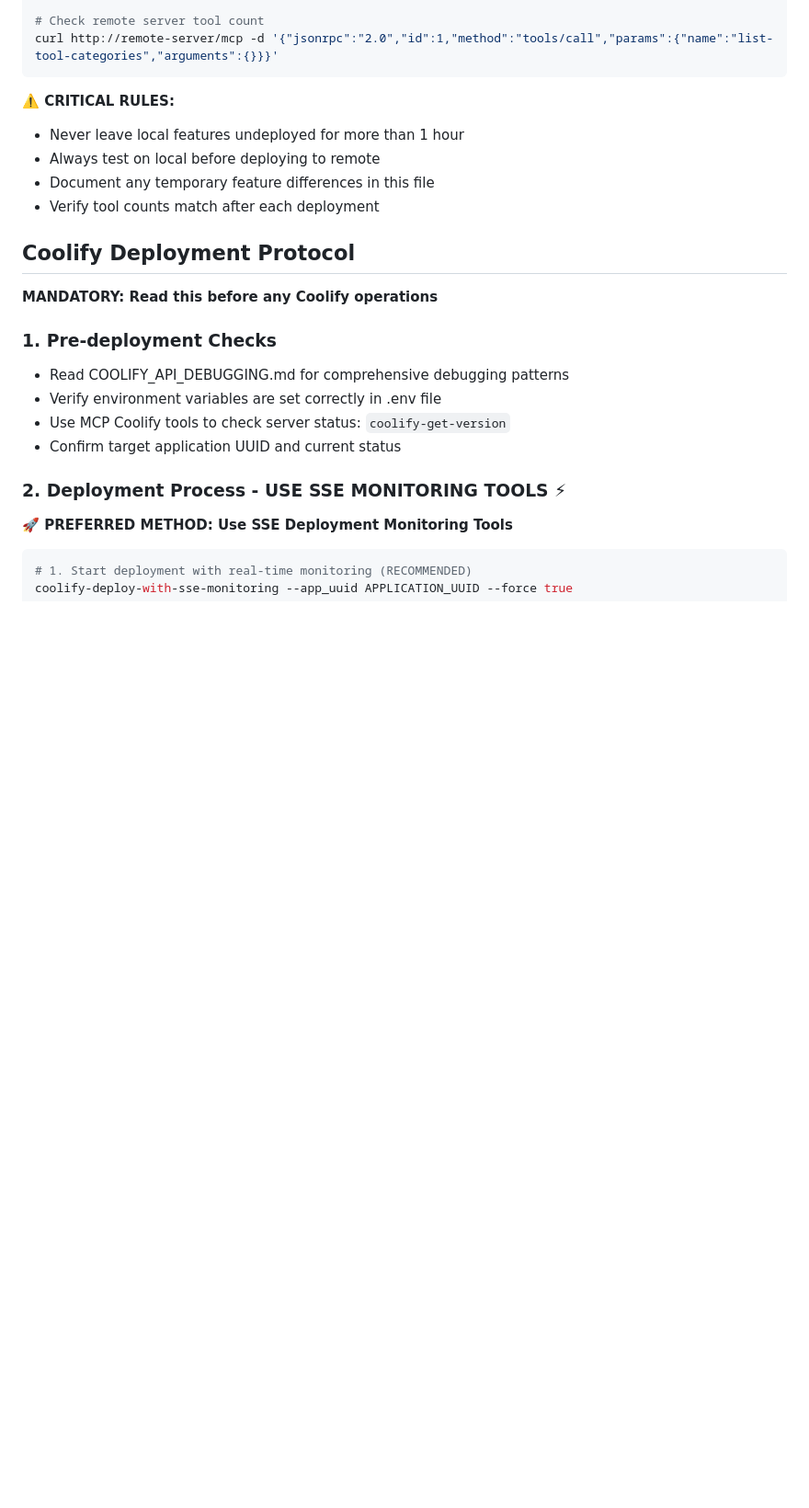
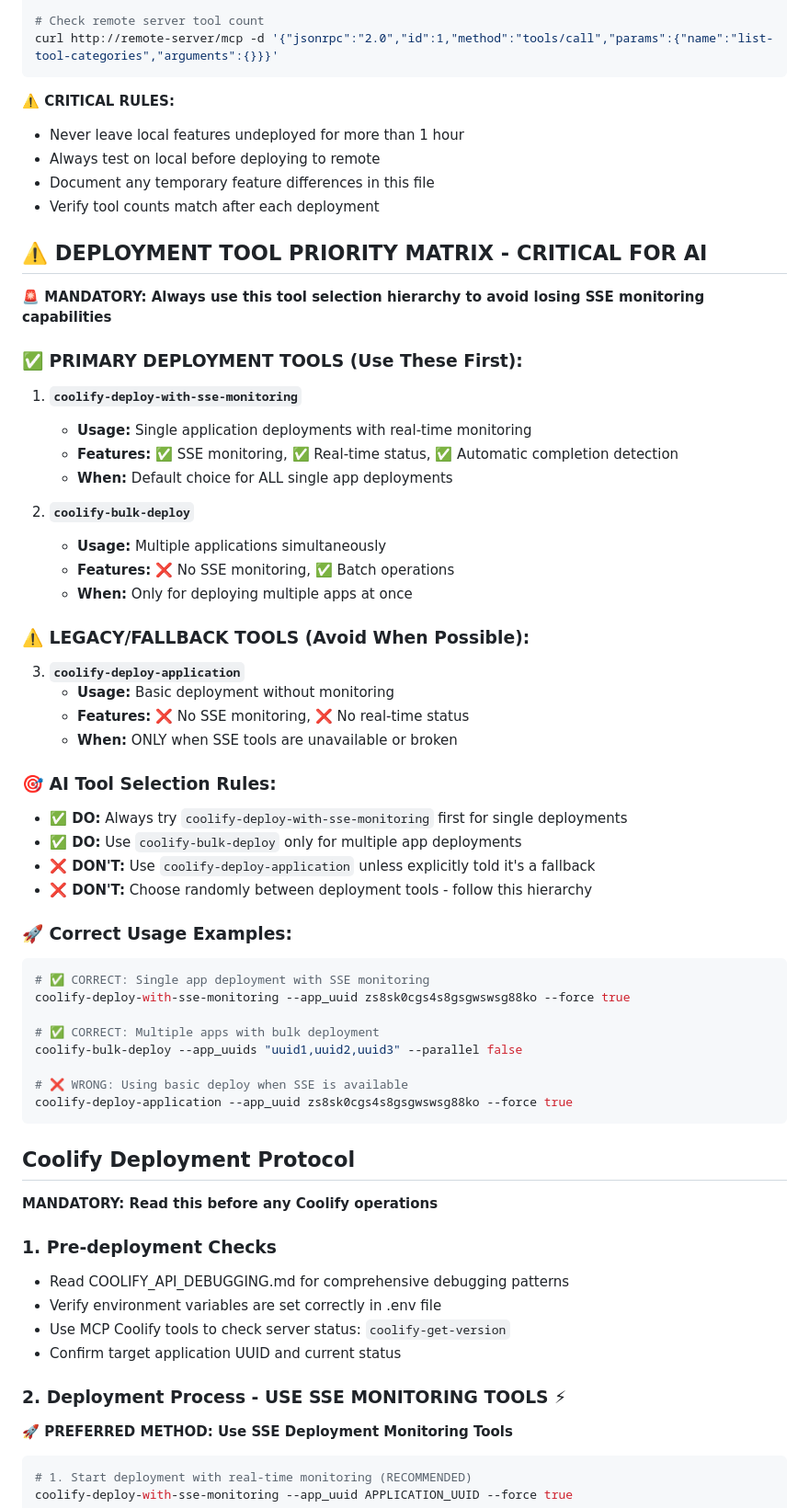
Before and after one commit to apan39/mcpservers, a Markdown page: CLAUDE.md, the part around the change printed below. Shown: that part at 92% size. GitHub-like rendering; blank space fills up the shorter version.

````diff
--- a/CLAUDE.md
+++ b/CLAUDE.md
@@ -60,6 +60,49 @@ curl http://remote-server/mcp -d '{"jsonrpc":"2.0","id":1,"method":"tools/call",
 - Always test on local before deploying to remote
 - Document any temporary feature differences in this file
 - Verify tool counts match after each deployment
+
+## ⚠️ DEPLOYMENT TOOL PRIORITY MATRIX - CRITICAL FOR AI
+
+**🚨 MANDATORY: Always use this tool selection hierarchy to avoid losing SSE monitoring capabilities**
+
+### **✅ PRIMARY DEPLOYMENT TOOLS (Use These First):**
+
+1. **`coolify-deploy-with-sse-monitoring`**
+   - **Usage:** Single application deployments with real-time monitoring
+   - **Features:** ✅ SSE monitoring, ✅ Real-time status, ✅ Automatic completion detection
+   - **When:** Default choice for ALL single app deployments
+
+2. **`coolify-bulk-deploy`**
+   - **Usage:** Multiple applications simultaneously
+   - **Features:** ❌ No SSE monitoring, ✅ Batch operations
+   - **When:** Only for deploying multiple apps at once
+
+### **⚠️ LEGACY/FALLBACK TOOLS (Avoid When Possible):**
+
+3. **`coolify-deploy-application`**
+   - **Usage:** Basic deployment without monitoring
+   - **Features:** ❌ No SSE monitoring, ❌ No real-time status
+   - **When:** ONLY when SSE tools are unavailable or broken
+
+### **🎯 AI Tool Selection Rules:**
+
+- **✅ DO:** Always try `coolify-deploy-with-sse-monitoring` first for single deployments
+- **✅ DO:** Use `coolify-bulk-deploy` only for multiple app deployments
+- **❌ DON'T:** Use `coolify-deploy-application` unless explicitly told it's a fallback
+- **❌ DON'T:** Choose randomly between deployment tools - follow this hierarchy
+
+### **🚀 Correct Usage Examples:**
+
+```bash
+# ✅ CORRECT: Single app deployment with SSE monitoring
+coolify-deploy-with-sse-monitoring --app_uuid zs8sk0cgs4s8gsgwswsg88ko --force true
+
+# ✅ CORRECT: Multiple apps with bulk deployment
+coolify-bulk-deploy --app_uuids "uuid1,uuid2,uuid3" --parallel false
+
+# ❌ WRONG: Using basic deploy when SSE is available
+coolify-deploy-application --app_uuid zs8sk0cgs4s8gsgwswsg88ko --force true
+```
 
 ## Coolify Deployment Protocol
 
````
Also changed, not shown: other parts of CLAUDE.md (+29 -3 lines).
